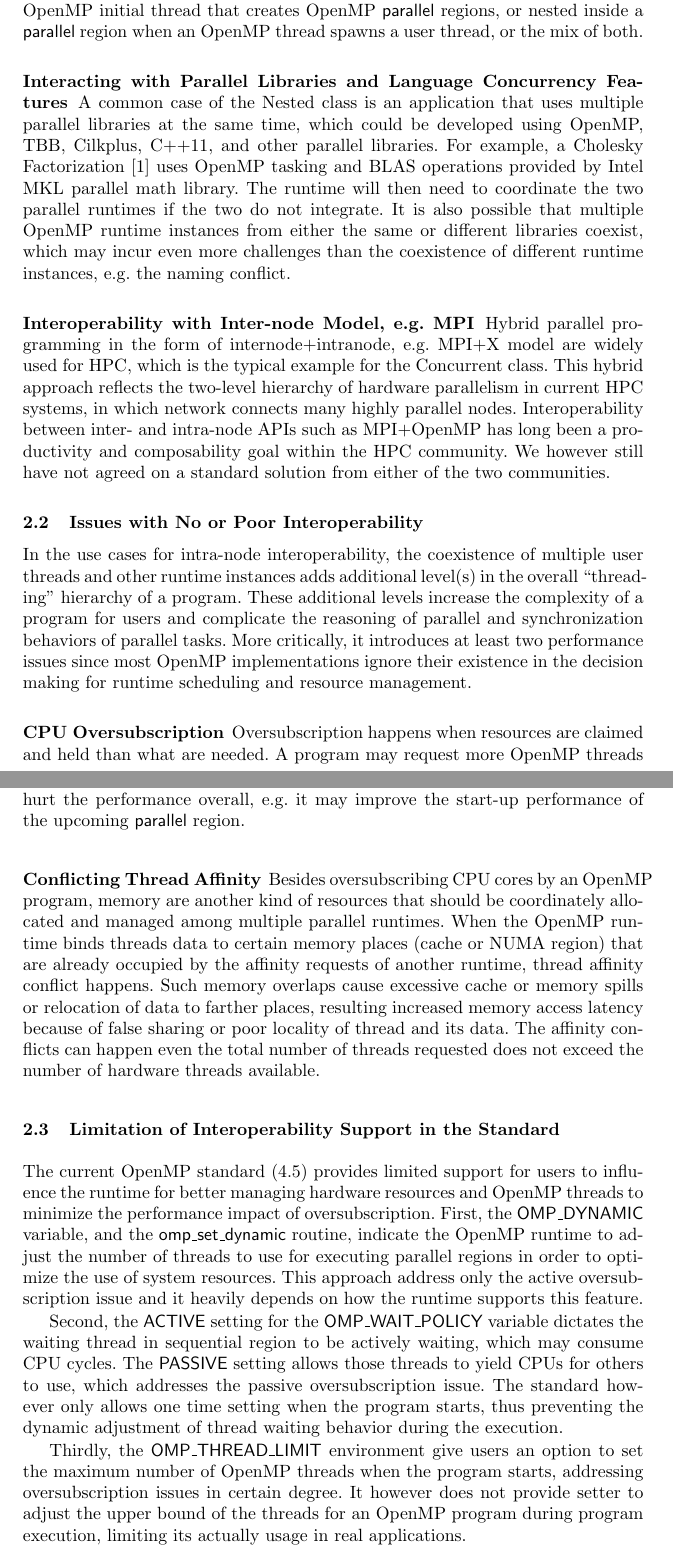
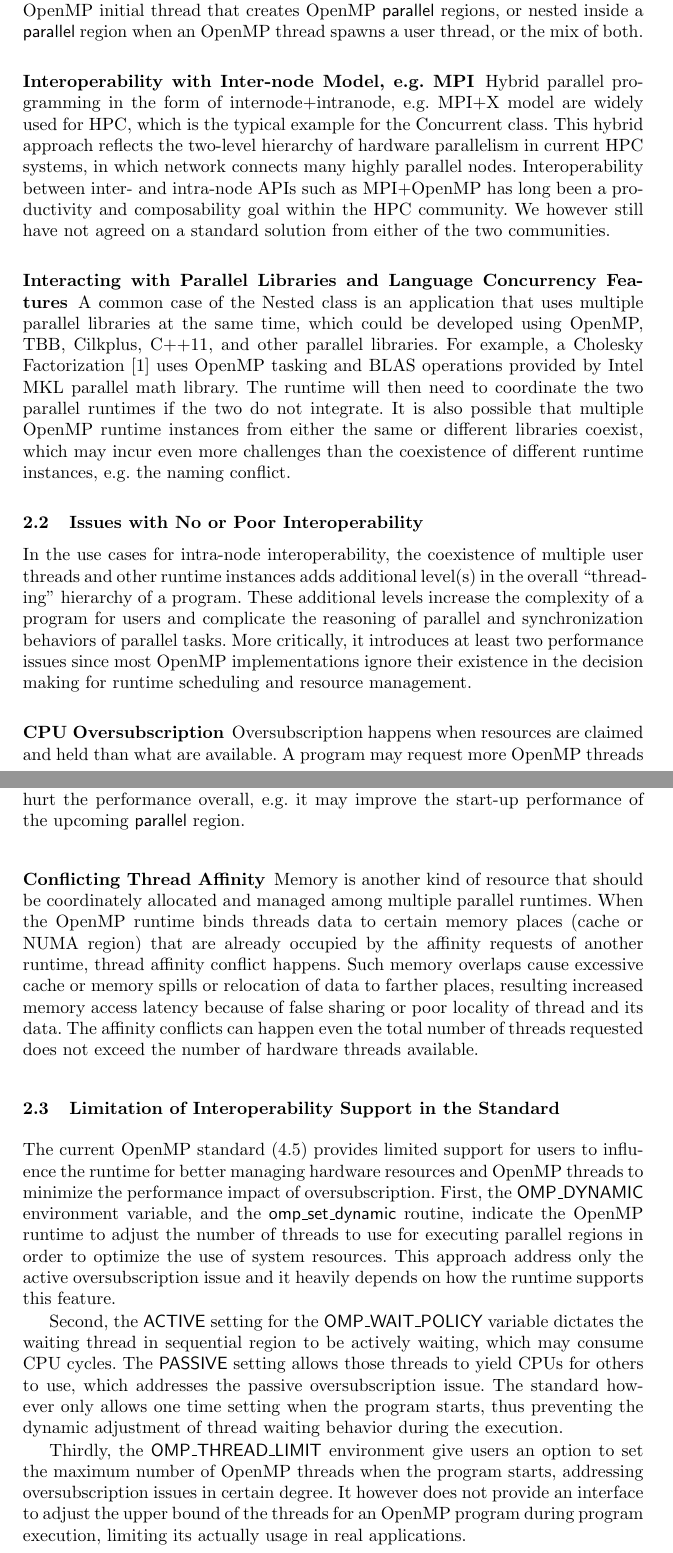
Before and after one commit to passlab/interop, a LaTeX thesis (iwomp16/OMPInterop.tex, which reads iwomp16/challenges.tex, iwomp16/oversubscription.tex, iwomp16/threadaffinity.tex): two parts of pages 3 and 4 of 15, joined at a grey line, cut so that both start at the same text. Compiled offline with pdfLaTeX.

Commit message:
section 2

```diff
--- a/iwomp16/challenges.tex
+++ b/iwomp16/challenges.tex
@@ -36,12 +36,14 @@ motifs where two threading models must interoperate.
 %\subsubsection{Interacting with Other OpenMP Programs}
 %\input{ompomp}
 
+
+\subsubsection{Interoperability with Inter-node Model, e.g. MPI}
+\input{internode}
+
+%match the order of Fig. 1, and also the first paragraph of 2.1
 \subsubsection{Interacting with Parallel Libraries and Language Concurrency Features}
 \input{otherruntime}
 
-
-\subsubsection{Interoperability with Inter-node Model, e.g. MPI}
-\input{internode}
 
 %In this
 %aspect, we still hope this paper could provide userful information and practices
@@ -74,7 +76,7 @@ in the decision making for runtime scheduling and resource management.
 \subsection{Limitation of Interoperability Support in the Standard}
 The current OpenMP standard (4.5) provides limited support for users to influence the runtime for
 better managing hardware resources and OpenMP threads to minimize the performance impact of oversubscription.
-First, the {\sf OMP\_DYNAMIC} variable, % as well as the {\sf dyn-var} ICV,
+First, the {\sf OMP\_DYNAMIC} environment variable, % as well as the {\sf dyn-var} ICV,
 and the {\sf omp\_set\_dynamic} %and {\sf omp\_get\_dynamic}
  routine, indicate the OpenMP runtime to adjust the number of threads to use for executing parallel
 regions in order to optimize the use of system resources.
@@ -92,7 +94,7 @@ preventing the dynamic adjustment of thread waiting behavior during the executio
 Thirdly, the {\sf OMP\_THREAD\_LIMIT} environment %, {\sf thread-limit-var} ICV and the {\sf omp\_get\_thread\_limit} getter
 give users an option to
  set the maximum number of OpenMP threads when the program starts, addressing oversubscription issues in certain
- degree. It however does not provide setter to adjust the upper bound of the threads for an OpenMP program during program execution, limiting
+ degree. It however does not provide an interface to adjust the upper bound of the threads for an OpenMP program during program execution, limiting
  its actually usage in real applications.
 % by setting the threadlimitvar ICV.
 %The behavior of the program is implementation defined if the requested value of OMP\_THREAD\_LIMIT is greater than the number of threads an implementation can support
--- a/iwomp16/oversubscription.tex
+++ b/iwomp16/oversubscription.tex
@@ -1,4 +1,4 @@
-Oversubscription happens when resources are claimed and held than what are needed.
+Oversubscription happens when resources are claimed and held than what are available.
 A program may request more OpenMP threads than the total amount of hardware
 threads available when entering a {\sf parallel} region, which causes excessive competition
 among OpenMP threads for hardware cores and increases runtime overhead.
--- a/iwomp16/threadaffinity.tex
+++ b/iwomp16/threadaffinity.tex
@@ -1,5 +1,5 @@
-Besides oversubscribing CPU cores by an OpenMP program,
-memory are another kind of resources that should be coordinately allocated and managed among
+%Besides oversubscribing CPU cores by an OpenMP program,
+Memory is another kind of resource that should be coordinately allocated and managed among
 multiple parallel runtimes. %about how resources are utilized.
 When the OpenMP runtime binds threads data to
 certain memory places (cache or NUMA region) that are already occupied by
```
